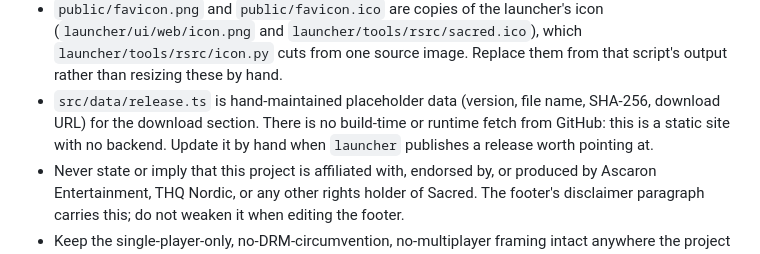
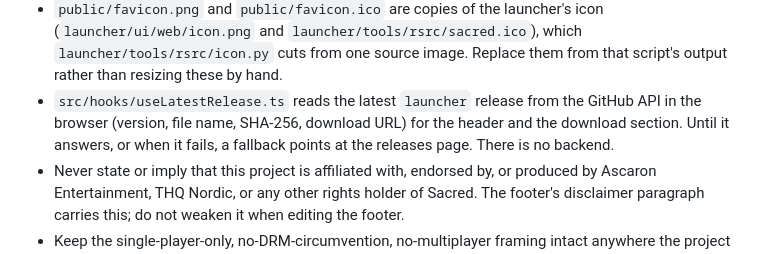
Before and after one commit to ancaria-dev/site, a Markdown page: CLAUDE.md, the part around the change. GitHub-like rendering.

Commit message:
Describe the live release fetch in CLAUDE.md

```diff
--- a/CLAUDE.md
+++ b/CLAUDE.md
@@ -101,11 +101,10 @@ that raises `purehd.Checksum` and `purehd.Size`.
   icon (`launcher/ui/web/icon.png` and `launcher/tools/rsrc/sacred.ico`), which
   `launcher/tools/rsrc/icon.py` cuts from one source image. Replace them from
   that script's output rather than resizing these by hand.
-- `src/data/release.ts` is hand-maintained placeholder data (version,
-  file name, SHA-256, download URL) for the download section. There is no
-  build-time or runtime fetch from GitHub: this is a static site with no
-  backend. Update it by hand when `launcher` publishes a release worth
-  pointing at.
+- `src/hooks/useLatestRelease.ts` reads the latest `launcher` release from
+  the GitHub API in the browser (version, file name, SHA-256, download URL)
+  for the header and the download section. Until it answers, or when it
+  fails, a fallback points at the releases page. There is no backend.
 - Never state or imply that this project is affiliated with, endorsed by, or
   produced by Ascaron Entertainment, THQ Nordic, or any other rights holder
   of Sacred. The footer's disclaimer paragraph carries this; do not weaken it
```
